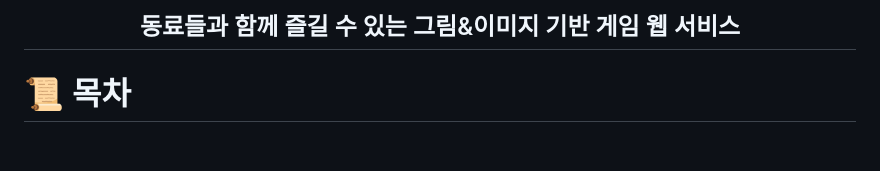
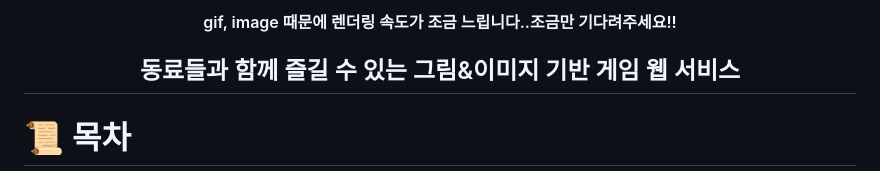
Before and after one commit to minit97/jungle-krafton-wouldyouguess, a Markdown page: README.md, the part around the change. Rendered like a GitHub page; blank space fills up the shorter version.

```diff
--- a/README.md
+++ b/README.md
@@ -1,4 +1,5 @@
 <div align="center">
+  <h4>gif, image 때문에 렌더링 속도가 조금 느립니다..조금만 기다려주세요!!</h4>
   <h2>동료들과 함께 즐길 수 있는 그림&이미지 기반 게임 웹 서비스</h2>
 </div>
 </br></br>
```
